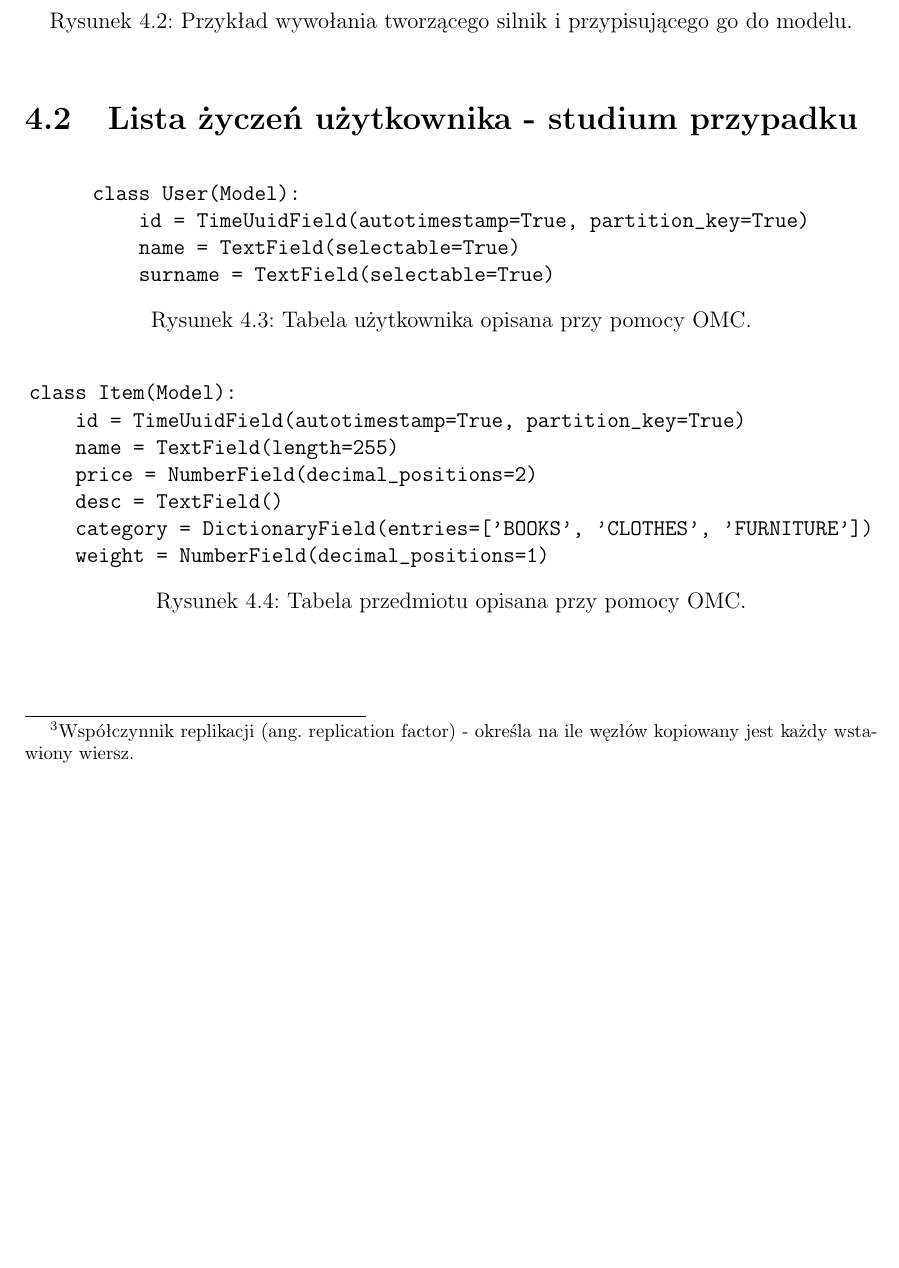
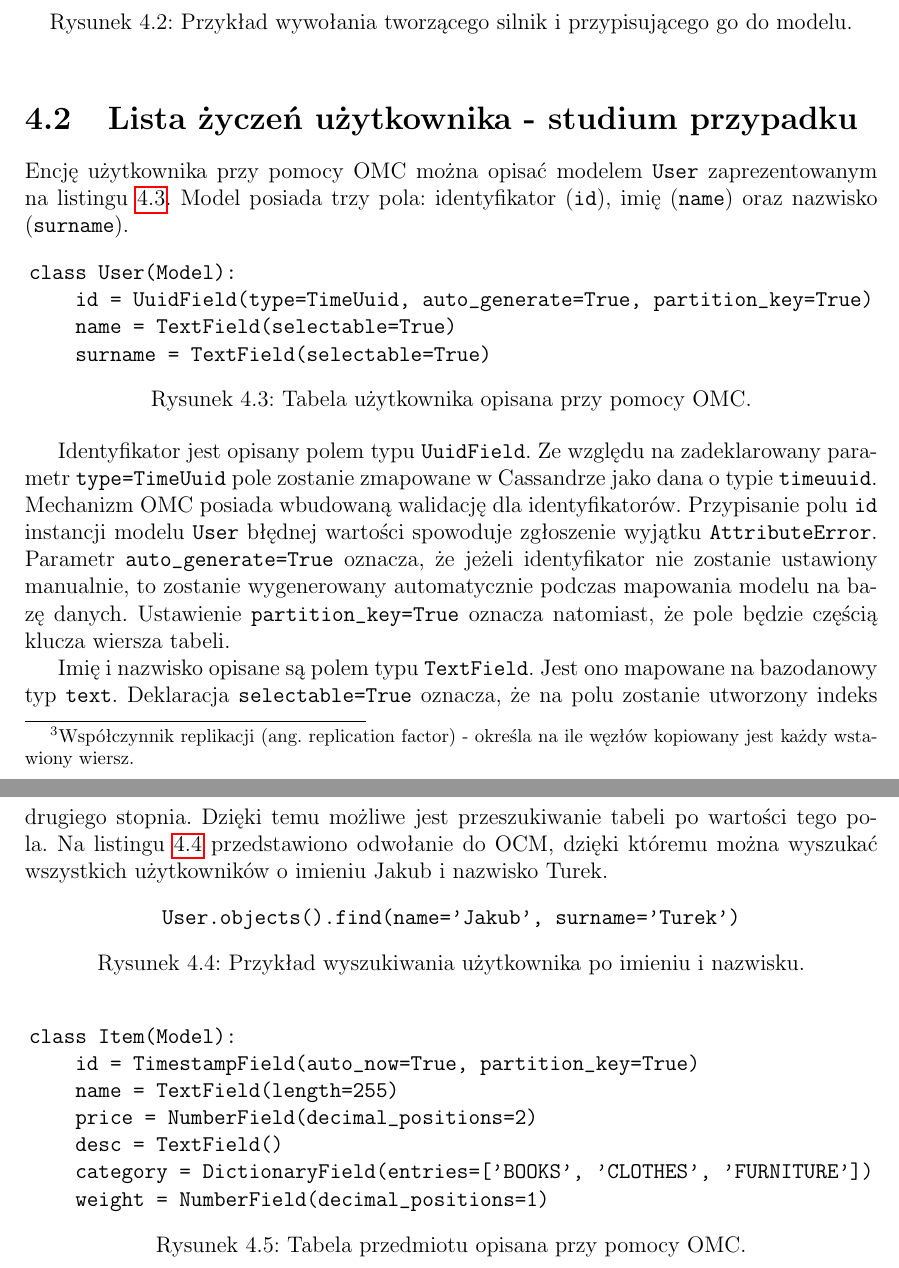
Before and after one commit to turekj/cassom, a LaTeX thesis (thesis/main.tex, which reads thesis/object_modeling.tex): part of page 21 of 24 before the commit and two parts of pages 21 and 22 of 24 after it, the two joined at a grey line, cut so that both start at the same text, the shorter picture padded with empty space. The pictures show the PDF file thesis/main.pdf that the author committed with the source.

Commit message:
Described User in wishlist usecase

```diff
--- a/thesis/object_modeling.tex
+++ b/thesis/object_modeling.tex
@@ -68,11 +68,11 @@ Do utworzenia silnika służy metoda \verb+Engine.create_engine(connection_strin
 
 \section{Lista życzeń użytkownika - studium przypadku}
 
-
+Encję użytkownika przy pomocy OMC można opisać modelem \verb+User+ zaprezentowanym na listingu~\ref{lst:omc_user_definition}. Model posiada trzy pola: identyfikator (\verb+id+), imię (\verb+name+) oraz nazwisko (\verb+surname+).
 
 \begin{verbbox}
 class User(Model):
-    id = TimeUuidField(autotimestamp=True, partition_key=True)
+    id = UuidField(type=TimeUuid, auto_generate=True, partition_key=True)
     name = TextField(selectable=True)
     surname = TextField(selectable=True)
 \end{verbbox}
@@ -81,11 +81,27 @@ class User(Model):
 	\centering
 	\theverbbox
 	\caption{Tabela użytkownika opisana przy pomocy OMC.}
+	\label{lst:omc_user_definition}
+\end{figure}
+
+Identyfikator jest opisany polem typu \verb+UuidField+. Ze względu na zadeklarowany parametr \verb+type=TimeUuid+ pole zostanie zmapowane w~Cassandrze jako dana o~typie \verb+timeuuid+. Mechanizm OMC posiada wbudowaną walidację dla identyfikatorów. Przypisanie polu \verb+id+ instancji modelu \verb+User+ błędnej wartości spowoduje zgłoszenie wyjątku \verb+AttributeError+. Parametr \verb+auto_generate=True+ oznacza, że jeżeli identyfikator nie zostanie ustawiony manualnie, to zostanie wygenerowany automatycznie podczas mapowania modelu na bazę danych. Ustawienie \verb+partition_key=True+ oznacza natomiast, że pole będzie częścią klucza wiersza tabeli.
+
+Imię i~nazwisko opisane są polem typu \verb+TextField+. Jest ono mapowane na bazodanowy typ \verb+text+. Deklaracja \verb+selectable=True+ oznacza, że na polu zostanie utworzony indeks drugiego stopnia. Dzięki temu możliwe jest przeszukiwanie tabeli po wartości tego pola. Na listingu~\ref{lst:user_search_by_name_surname} przedstawiono odwołanie do OCM, dzięki któremu można wyszukać wszystkich użytkowników o~imieniu Jakub i~nazwisko Turek.
+
+\begin{verbbox}
+	User.objects().find(name='Jakub', surname='Turek')
+\end{verbbox}
+
+\begin{figure}[ht!]
+	\centering
+	\theverbbox
+	\caption{Przykład wyszukiwania użytkownika po imieniu i~nazwisku.}
+	\label{lst:user_search_by_name_surname}
 \end{figure}
 
 \begin{verbbox}
 class Item(Model):
-    id = TimeUuidField(autotimestamp=True, partition_key=True)
+    id = TimestampField(auto_now=True, partition_key=True)
     name = TextField(length=255)
     price = NumberField(decimal_positions=2)
     desc = TextField()
```
Also changed, not shown: thesis/main.pdf.
